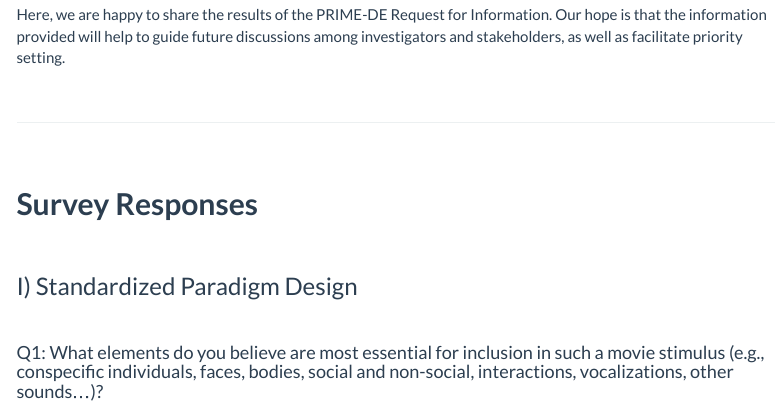
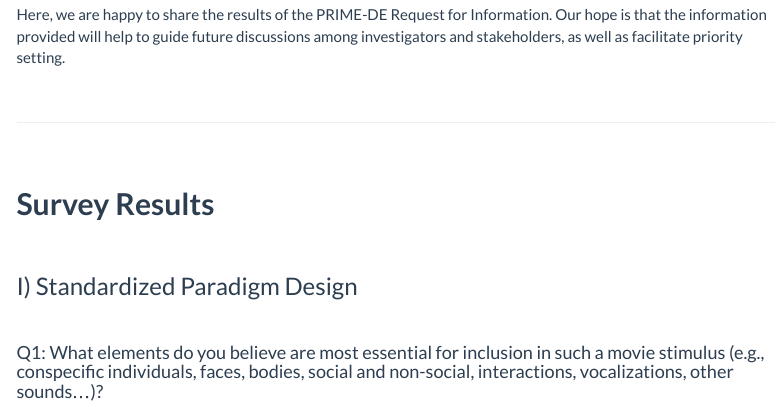
Before and after one commit to hotavocado/PRIME-info-request, an R Markdown document (Website_doc.Rmd): the page in a window 1100 px wide, from 690 px down. Rendered offline with R 4.5, knitr and Pandoc, with nearby package versions; menus at the side of the page are left out.

Commit message:
changed header 'survey responses' to 'survey results'

```diff
--- a/Website_doc.Rmd
+++ b/Website_doc.Rmd
@@ -82,7 +82,7 @@ Here, we are happy to share the results of the PRIME-DE Request for Information.
 
 <br>
 
-## **Survey Responses**
+## **Survey Results**
 
 
 <br>
```
Also changed, not shown: Website_doc.html, index.html.
